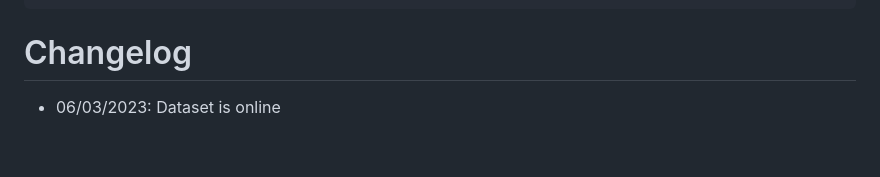
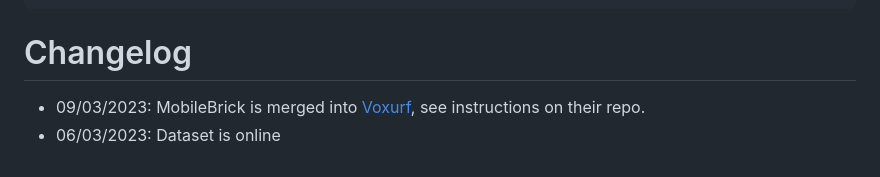
Before and after one commit to ActiveVisionLab/MobileBrick, a Markdown page: README.md, the part around the change. GitHub-like rendering.

Commit message:
VMobileBrick

````diff
--- a/README.md
+++ b/README.md
@@ -108,4 +108,5 @@ Please cite our work if you find it useful or use any of our code
 ```
 
 # Changelog
+- 09/03/2023: MobileBrick is merged into [Voxurf](https://github.com/wutong16/Voxurf), see instructions on their repo.
 - 06/03/2023: Dataset is online
````
